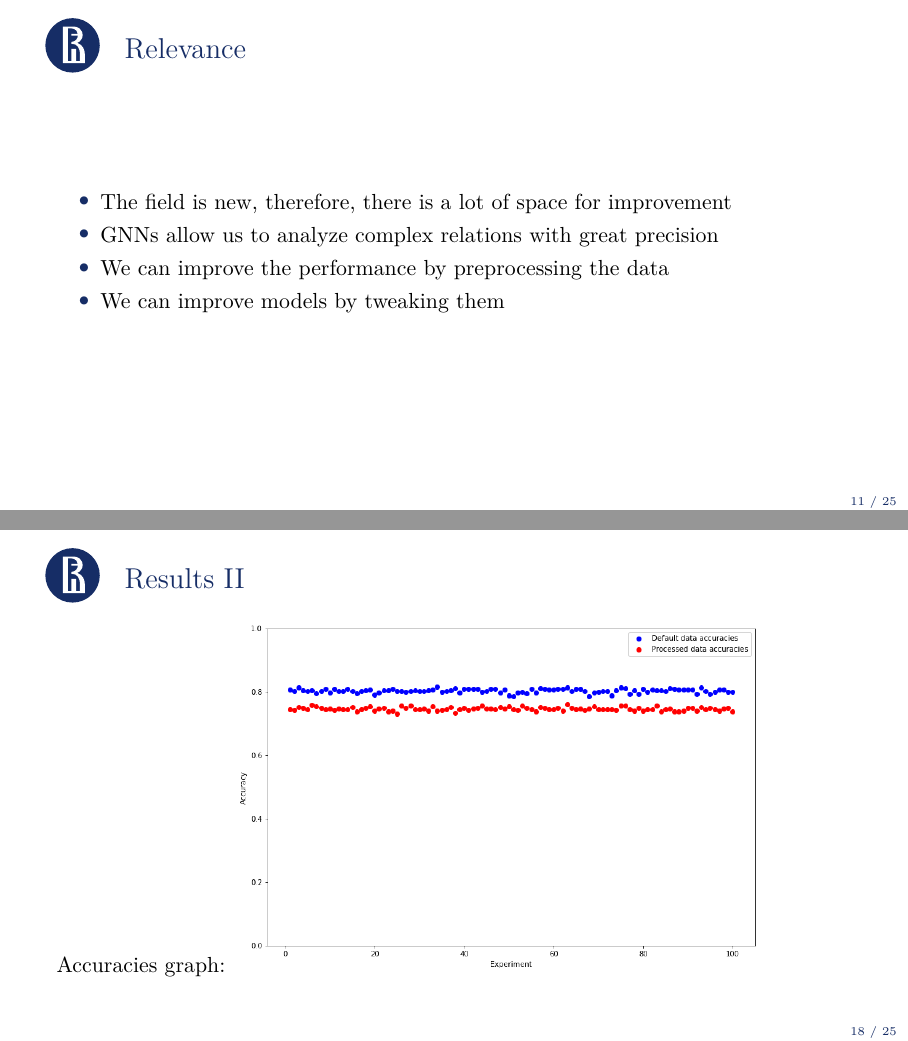
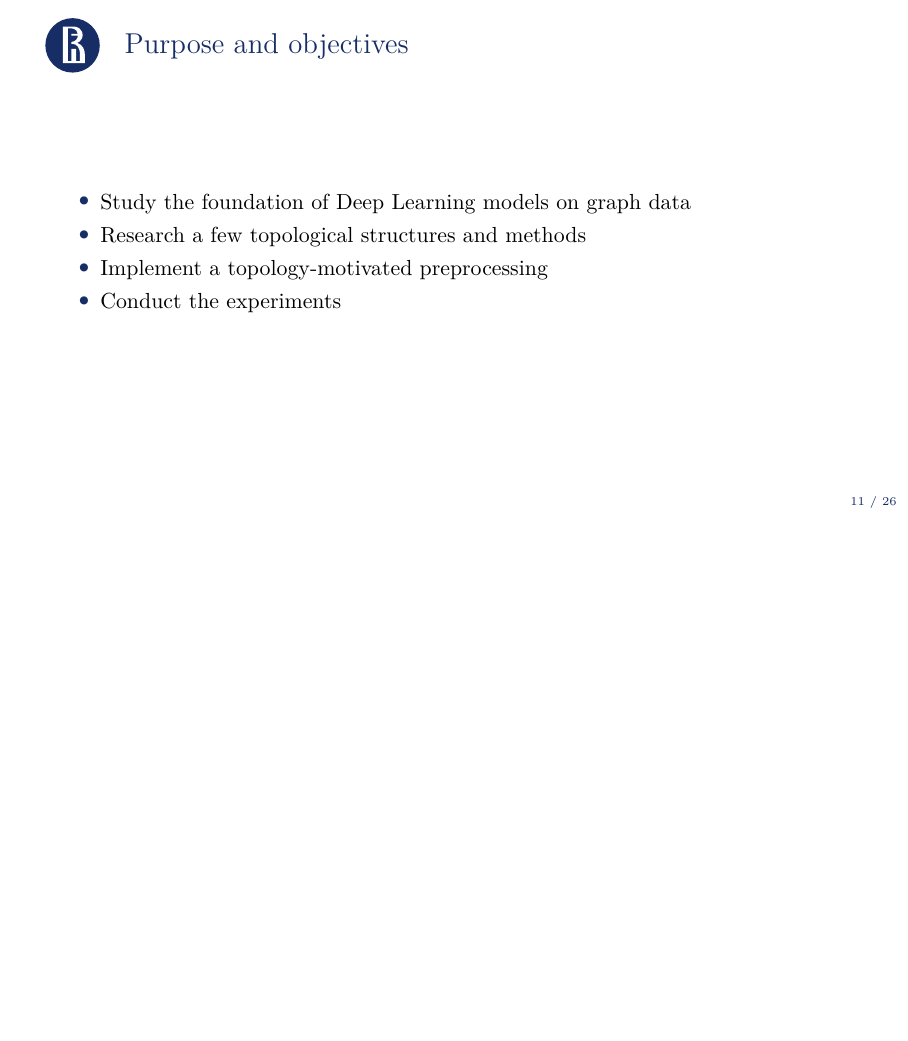
Before and after one commit to NChechulin/GNN-project, LaTeX slides (presentation/presentation.tex, which reads presentation/subject_area.tex): pages 11 and 18 of 25 before the commit and page 11 of 26 after it, the two joined at a grey line, the shorter picture padded with empty space. The pictures show the PDF file presentation/presentation.pdf that the author committed with the source.

Commit message:
add purposes and objectives

```diff
--- a/presentation/subject_area.tex
+++ b/presentation/subject_area.tex
@@ -126,6 +126,16 @@
 	\end{itemize}
 \end{frame}
 
+\subsection{Purpose and objectives}
+\begin{frame}{\subsecname}
+	\begin{itemize}
+		\item Study the foundation of Deep Learning models on graph data
+		\item Research a few topological structures and methods
+		\item Implement a topology-motivated preprocessing
+		\item Conduct the experiments
+	\end{itemize}
+\end{frame}
+
 \subsection{Relevance}
 \begin{frame}{\subsecname}
 	\begin{itemize}
```
Also changed, not shown: presentation/results.tex (+0 -1 lines), presentation/presentation.pdf.
